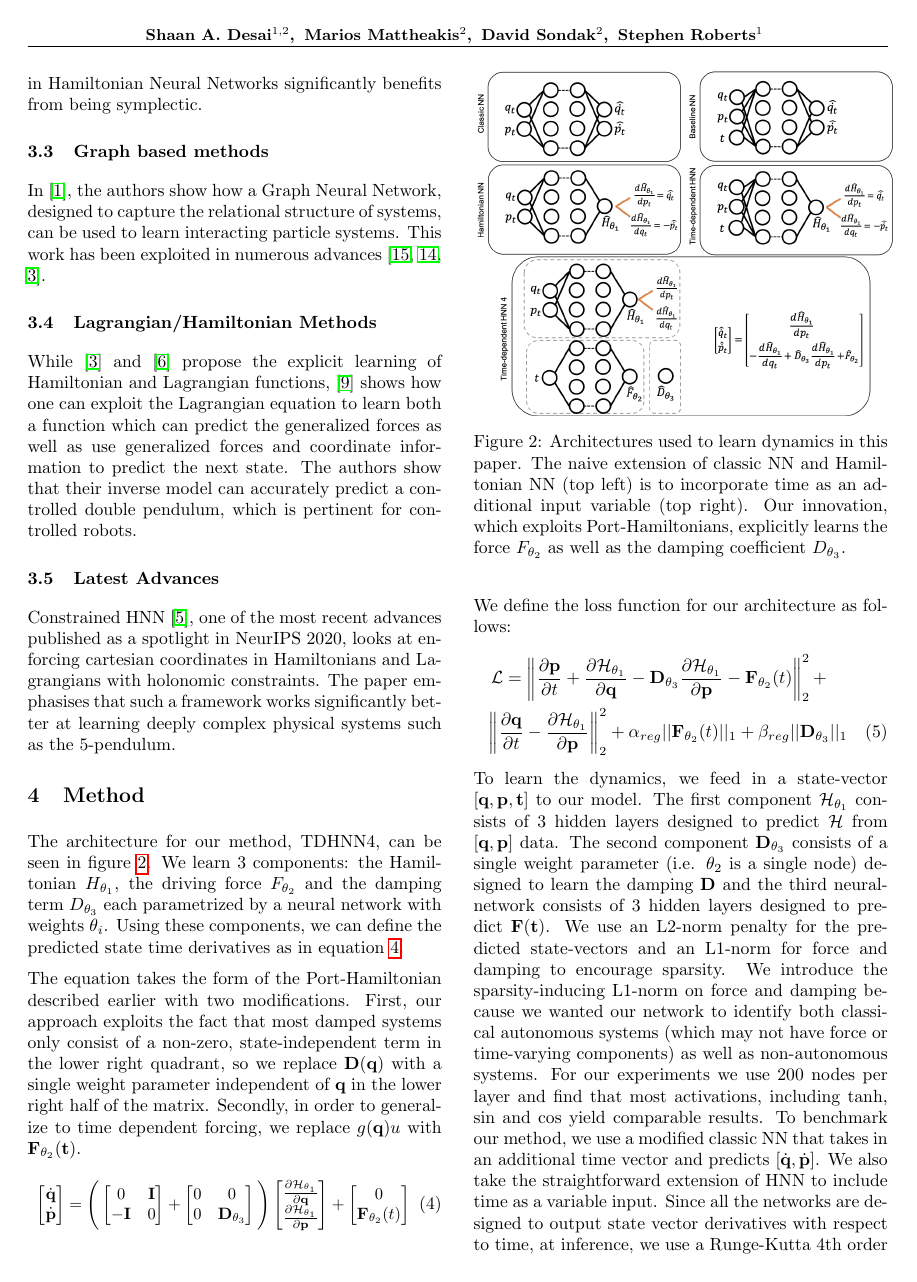
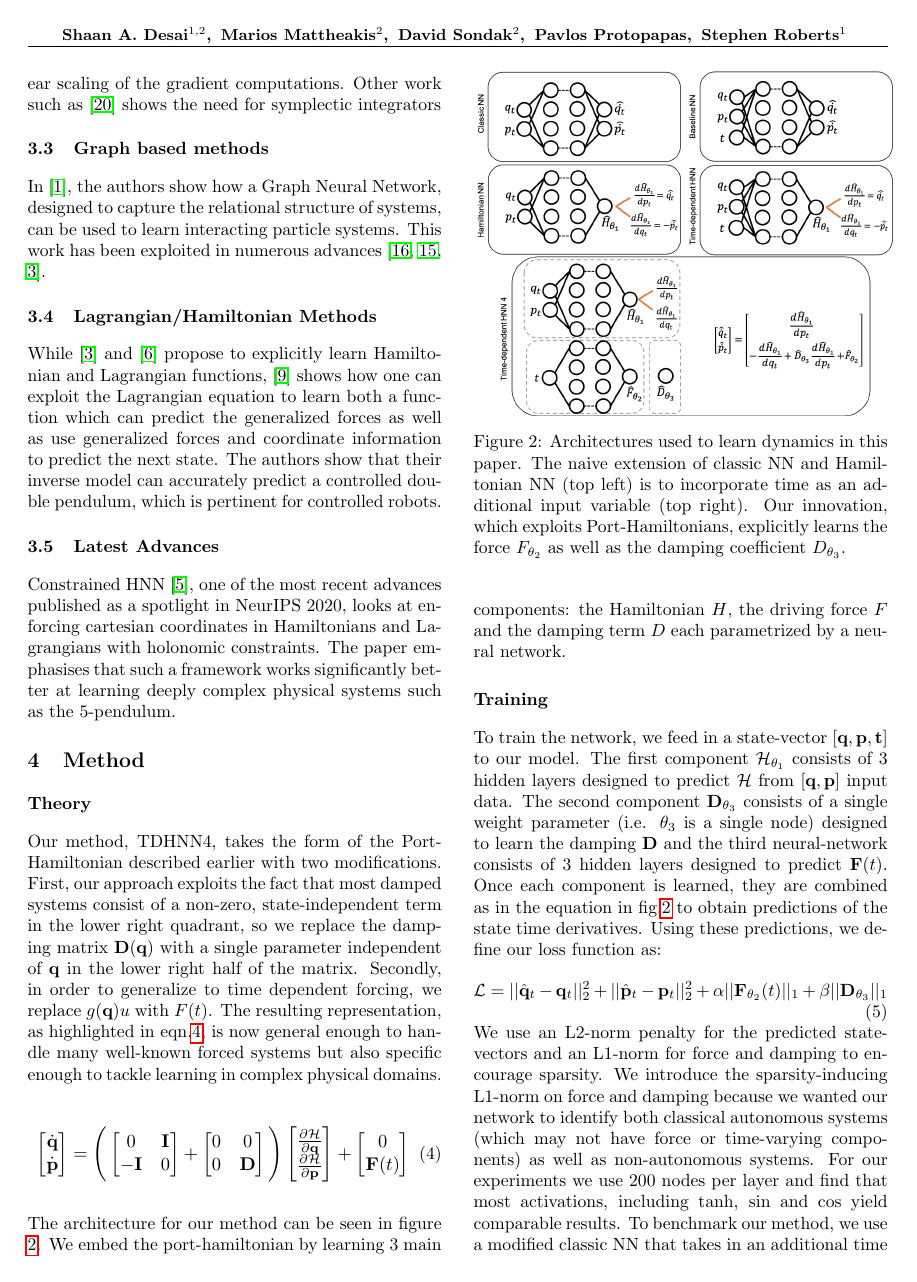
Before and after one commit to shaandesai1/chaos_systems, a LaTeX paper (paper_files/sample_paper.tex): page 3 of 9 before the commit and page 3 of 10 after it. Compiled offline with pdfLaTeX.

Commit message:
new paper changes, added more descriptions

```diff
--- a/paper_files/sample_paper.tex
+++ b/paper_files/sample_paper.tex
@@ -50,5 +50,5 @@
 
 \aistatstitle{TDHNN: Time-Dependent Hamiltonian Neural Networks }
 
-\aistatsauthor{ Shaan A. Desai$^{1,2}$  \And  Marios Mattheakis$^{2}$ \And David Sondak$^{2}$ \And Stephen Roberts$^{1}$ }
+\aistatsauthor{ Shaan A. Desai$^{1,2}$  \And  Marios Mattheakis$^{2}$ \And David Sondak$^{2}$ \And Pavlos Protopapas \And Stephen Roberts$^{1}$ }
 
@@ -137,12 +137,12 @@ Functional priors embed the full functional form of an equation into the neural
 
 \subsection{Integrator Priors}
-Many methods seek to use a NN to parametrize the time derivatives of a state vector and then use this learned parametrization in a scientific integrator such as a Runge-Kutta method. The authors of NeuralODE \cite{chen_neural_2018} show that embedding the integrator into the learning process induces a continuous depth neural network for large time-step predictions. As such, the number of gradient computations scales exponentially with the number of integrative time steps. The paper re-introduces the adjoint method to ensure linear scaling of the gradient computations. Other work such as \cite{zhu_deep_2020} theoretically proves that the embedded integrator in Hamiltonian Neural Networks significantly benefits from being symplectic.
+Many recent methods seek to use a NN to parametrize the time derivatives of a state vector and then use this learned parametrization in a scientific integrator such as a Runge-Kutta method. The authors of NeuralODE \cite{chen_neural_2018} show that embedding the integrator into the learning process induces a continuous depth neural network for large time-step predictions. As such, the number of gradient computations scales exponentially with the number of integrative time steps. The paper re-introduces the adjoint method to ensure linear scaling of the gradient computations. Other work such as \cite{zhu_deep_2020} shows the need for symplectic integrators
 
 \subsection{Graph based methods}
 In \cite{battaglia_interaction_2016}, the authors show how a Graph Neural Network, designed to capture the relational structure of systems, can be used to learn interacting particle systems. This work has been exploited in numerous advances \cite{sanchez-gonzalez_graph_2018,sanchez-gonzalez_learning_2020,cranmer_lagrangian_2020}.
 
 \subsection{Lagrangian/Hamiltonian Methods}
-While \cite{cranmer_lagrangian_2020} and \cite{greydanus_hamiltonian_2019} propose the explicit learning of Hamiltonian and Lagrangian functions, \cite{lutter_deep_2019} shows how one can exploit the Lagrangian equation to learn both a function which can predict the generalized forces as well as use generalized forces and coordinate information to predict the next state. The authors show that their inverse model can accurately predict a controlled double pendulum, which is pertinent for controlled robots.
+While \cite{cranmer_lagrangian_2020} and \cite{greydanus_hamiltonian_2019} propose to explicitly learn Hamiltonian and Lagrangian functions, \cite{lutter_deep_2019} shows how one can exploit the Lagrangian equation to learn both a function which can predict the generalized forces as well as use generalized forces and coordinate information to predict the next state. The authors show that their inverse model can accurately predict a controlled double pendulum, which is pertinent for controlled robots.
 
 
 \subsection{Latest Advances}
@@ -151,9 +151,9 @@ Constrained HNN \cite{finzi_generalizing_2020}, one of the most recent advances
 
 \section{Method}
 
-The architecture for our method, TDHNN4, can be seen in figure \ref{fig.architecture}. We learn 3 components: the Hamiltonian $H_{\theta_1}$, the driving force $F_{\theta_2}$ and the damping term $D_{\theta_3}$ each parametrized by a neural network with weights $\theta_i$. Using these components, we can define the predicted state time derivatives as in equation \ref{eqn.pham1}.
+\subsection*{Theory}
+Our method, TDHNN4, takes the form of the Port-Hamiltonian described earlier with two modifications. First, our approach exploits the fact that most damped systems consist of a non-zero, state-independent term in the lower right quadrant, so we replace the damping matrix $\mathbf{D}(\mathbf{q})$ with a single parameter independent of $\mathbf{q}$ in the lower right half of the matrix. Secondly, in order to generalize to time dependent forcing, we replace $g(\mathbf{q})u$ with $F(t)$. The resulting representation, as highlighted in eqn.\ref{eqn.pham1}, is now general enough to handle many well-known forced systems but also specific enough to tackle learning in complex physical domains.
 
-The equation takes the form of the Port-Hamiltonian described earlier with two modifications. First, our approach exploits the fact that most damped systems only consist of a non-zero, state-independent term in the lower right quadrant, so we replace $\mathbf{D}(\mathbf{q})$ with a single weight parameter independent of $\mathbf{q}$ in the lower right half of the matrix. Secondly, in order to generalize to time dependent forcing, we replace $g(\mathbf{q})u$ with $\mathbf{F}_{\theta_2}(\mathbf{t})$.
 \begin{equation}
 \resizebox{0.9\linewidth}{!}{$%
 \begin{bmatrix}
@@ -167,17 +167,17 @@ The equation takes the form of the Port-Hamiltonian described earlier with two m
 \end{bmatrix} +
 \begin{bmatrix}
 0 & 0 \\
-0 & \mathbf{D}_{\theta_3}
+0 & \mathbf{D}
 \end{bmatrix}
  \Bigg)
  \begin{bmatrix}
-\frac{\partial \mathcal{H}_{\theta_1}}{\partial \mathbf{q}} \\
-\frac{\partial \mathcal{H}_{\theta_1}}{\partial \mathbf{p}}
+\frac{\partial \mathcal{H}}{\partial \mathbf{q}} \\
+\frac{\partial \mathcal{H}}{\partial \mathbf{p}}
 \end{bmatrix}
 +
 \begin{bmatrix}
 0 \\
-\mathbf{F}_{\theta_2}(t)
+\mathbf{F}(t)
 \end{bmatrix}
 $%
 }%
@@ -190,13 +190,23 @@ $%
 \label{fig.architecture}
 \end{figure}
 
-We define the loss function for our architecture as follows:
-\begin{multline}
-\mathcal{L} =\left\| \frac{\partial \mathbf{p}}{\partial t} +\frac{\partial \mathcal{H}_{\theta_1}}{\partial \mathbf{q}} -\mathbf{D}_{\theta_3}\frac{\partial \mathcal{H}_{\theta_1}}{\partial \mathbf{p}} - \mathbf{F}_{\theta_2}(t) \right\|_2^2 +
-\\
-\left\|\frac{\partial \mathbf{q}}{\partial t} - \frac{\partial \mathcal{H}_{\theta_1}}{\partial \mathbf{p}} \right\|_2^2+ \alpha_{reg}|| \mathbf{F}_{\theta_2} (t)||_1 + \beta_{reg}||\mathbf{D}_{\theta_3}||_1
-\end{multline}
-To learn the dynamics, we feed in a state-vector $ [\mathbf{q},\mathbf{p},\mathbf{t}]$ to our model. The first component $\mathcal{H}_{\theta_1}$ consists of 3 hidden layers designed to predict $\mathcal{H}$ from $[\mathbf{q},\mathbf{p}]$ data. The second component $\mathbf{D}_{\theta_3}$ consists of a single weight parameter (i.e. $\theta_2$ is a single node) designed to learn the damping $\mathbf{D}$ and the third neural-network consists of 3 hidden layers designed to predict $\mathbf{F(\mathbf{t})}$. We use an L2-norm penalty for the predicted state-vectors and an L1-norm for force and damping to encourage sparsity. We introduce the sparsity-inducing L1-norm on force and damping because we wanted our network to identify both classical autonomous systems (which may not have force or time-varying components) as well as non-autonomous systems. For our experiments we use 200 nodes per layer and find that most activations, including tanh, sin and cos yield comparable results. To benchmark our method, we use a modified classic NN that takes in an additional time vector and predicts $[\dot{\mathbf{q}},\dot{\mathbf{p}}]$. We also take the straightforward extension of HNN to include time as a variable input. Since all the networks are designed to output state vector derivatives with respect to time, at inference, we use a Runge-Kutta 4th order integrator to integrate initial conditions from $t=0$ to $t=T_{max}$ which we refer to as a state rollout.
+The architecture for our method can be seen in figure \ref{fig.architecture}. We embed the port-hamiltonian by learning 3 main components: the Hamiltonian $H$, the driving force $F$ and the damping term $D$ each parametrized by a neural network.
+%We define the loss function for our architecture as follows:
+%\begin{multline}
+%\mathcal{L} =\left\| \frac{\partial \mathbf{p}}{\partial t} +\frac{\partial \mathcal{H}_{\theta_1}}{\partial \mathbf{q}} -\mathbf{D}_{\theta_3}\frac{\partial \mathcal{H}_{\theta_1}}{\partial \mathbf{p}} - \mathbf{F}_{\theta_2}(t) \right\|_2^2 +
+%\\
+%\left\|\frac{\partial \mathbf{q}}{\partial t} - \frac{\partial \mathcal{H}_{\theta_1}}{\partial \mathbf{p}} \right\|_2^2+ \alpha_{reg}|| \mathbf{F}_{\theta_2} (t)||_1 + \beta_{reg}||\mathbf{D}_{\theta_3}||_1
+%\end{multline}
+\subsection*{Training}
+To train the network, we feed in a state-vector $ [\mathbf{q},\mathbf{p},\mathbf{t}]$ to our model. The first component $\mathcal{H}_{\theta_1}$ consists of 3 hidden layers designed to predict $\mathcal{H}$ from $[\mathbf{q},\mathbf{p}]$ input data. The second component $\mathbf{D}_{\theta_3}$ consists of a single weight parameter (i.e. $\theta_3$ is a single node) designed to learn the damping $\mathbf{D}$ and the third neural-network consists of 3 hidden layers designed to predict $\mathbf{F}(t)$. Once each component is learned, they are combined as in the equation in fig.\ref{fig.architecture} to obtain predictions of the state time derivatives. Using these predictions, we define our loss function as:
+\begin{equation}
+\mathcal{L} =|| \hat{\mathbf{q}}_t - \mathbf{q}_t ||_2^2 +
+|| \hat{\mathbf{p}}_t -\mathbf{p}_t ||_2^2 + \alpha|| \mathbf{F}_{\theta_2} (t)||_1 + \beta||\mathbf{D}_{\theta_3}||_1
+\end{equation}
+We use an L2-norm penalty for the predicted state-vectors and an L1-norm for force and damping to encourage sparsity. We introduce the sparsity-inducing L1-norm on force and damping because we wanted our network to identify both classical autonomous systems (which may not have force or time-varying components) as well as non-autonomous systems. For our experiments we use 200 nodes per layer and find that most activations, including tanh, sin and cos yield comparable results. To benchmark our method, we use a modified classic NN that takes in an additional time vector and predicts $[\dot{\mathbf{q}},\dot{\mathbf{p}}]$. We also take the straightforward extension of HNN to include time as variable input.
+
+\subsection*{Testing}
+Once trained, each of the networks in \ref{fig.architecture} can approximate $[\dot{\mathbf{q}},\dot{\mathbf{p}}]$. As such, they can be used in a scientific integrator such as a Runge-Kutta 4th order method to integrate initial conditions from $t=0$ to $t=T_{max}$ which we refer to as a state rollout.
 
 
 \section{Results}
```
Also changed, not shown: paper_files/sample_paper.bbl, paper_files/sample_paper.pdf, paper_files/sample_paper.tex (36 more changed lines), 9 other files.
